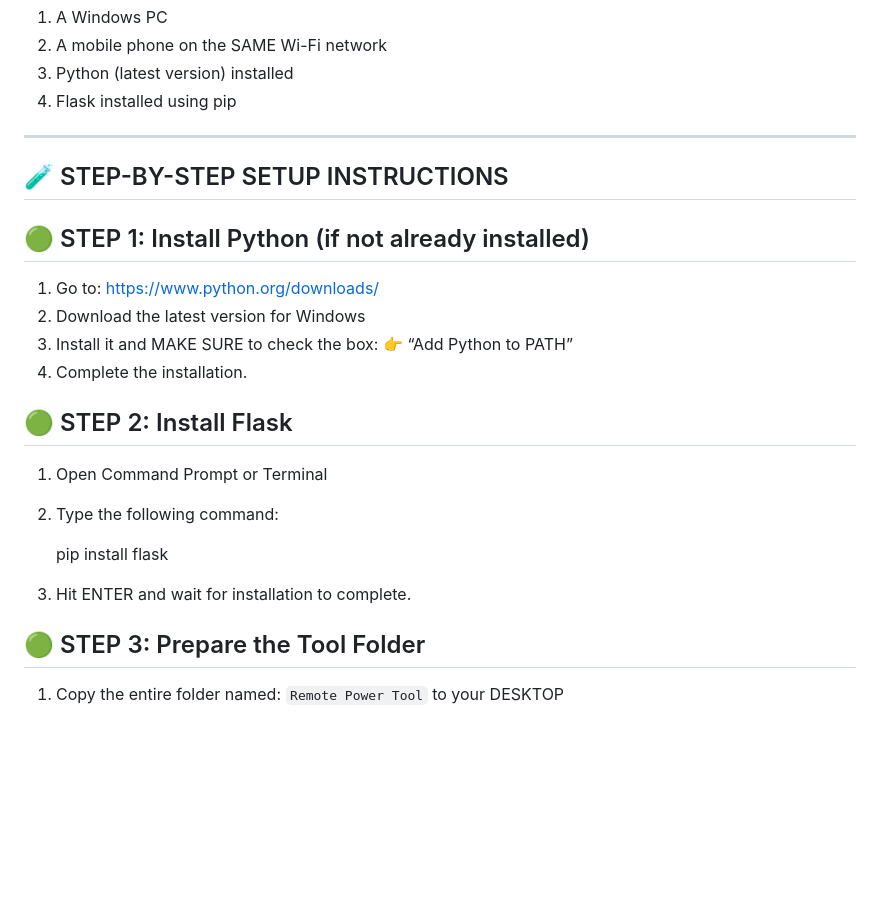
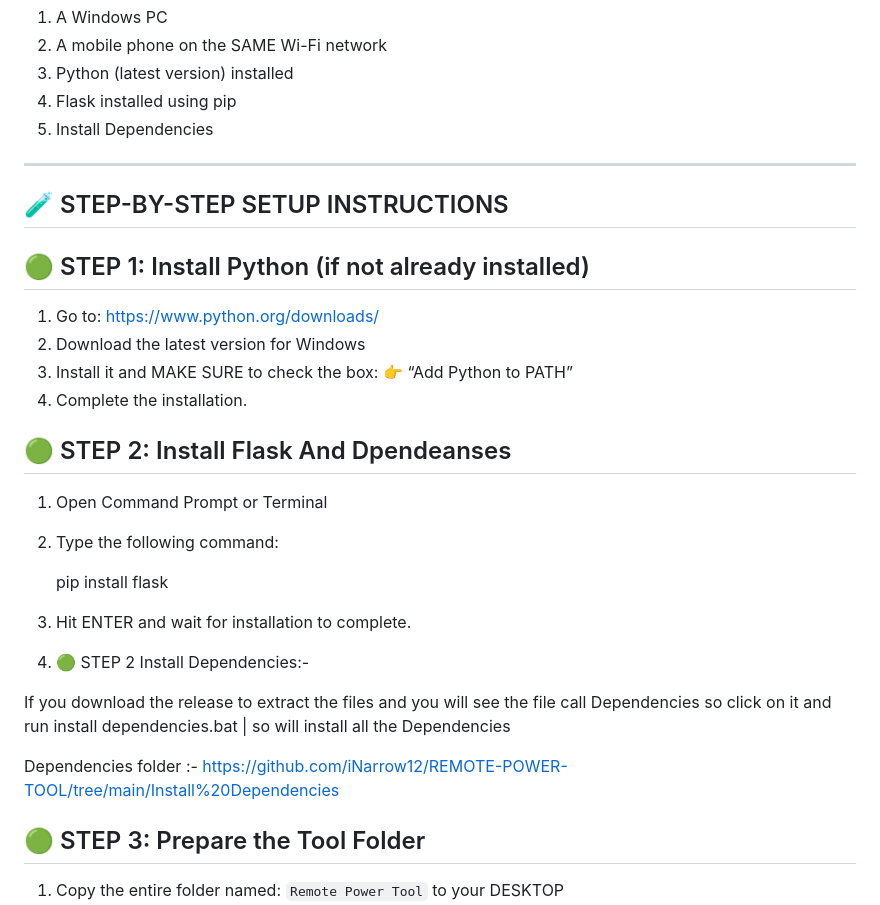
Before and after one commit to iNarrow12/REMOTE-POWER-TOOL, a Markdown page: README.md, the part around the change. Drawn GitHub-style; blank space fills up the shorter version.

```diff
--- a/README.md
+++ b/README.md
@@ -40,7 +40,7 @@ This tool allows you to:
 2. A mobile phone on the SAME Wi-Fi network
 3. Python (latest version) installed
 4. Flask installed using pip
-
+5. Install Dependencies
 -------------------------------------------------------------
 🧪 STEP-BY-STEP SETUP INSTRUCTIONS
 -------------------------------------------------------------
@@ -53,14 +53,22 @@ This tool allows you to:
    👉 “Add Python to PATH”
 4. Complete the installation.
 
-🟢 STEP 2: Install Flask
--------------------------------
+🟢 STEP 2: Install Flask And Dpendeanses
+-----------------------------------------
 1. Open Command Prompt or Terminal
 2. Type the following command:
 
    pip install flask
 
 3. Hit ENTER and wait for installation to complete.
+
+4. 🟢 STEP 2 Install Dependencies:-
+
+If you download the release to extract the files
+and you will see the file call Dependencies so click
+on it and run install dependencies.bat | so will install all the Dependencies
+
+Dependencies folder :- https://github.com/iNarrow12/REMOTE-POWER-TOOL/tree/main/Install%20Dependencies
 
 🟢 STEP 3: Prepare the Tool Folder
 -----------------------------------------
```
